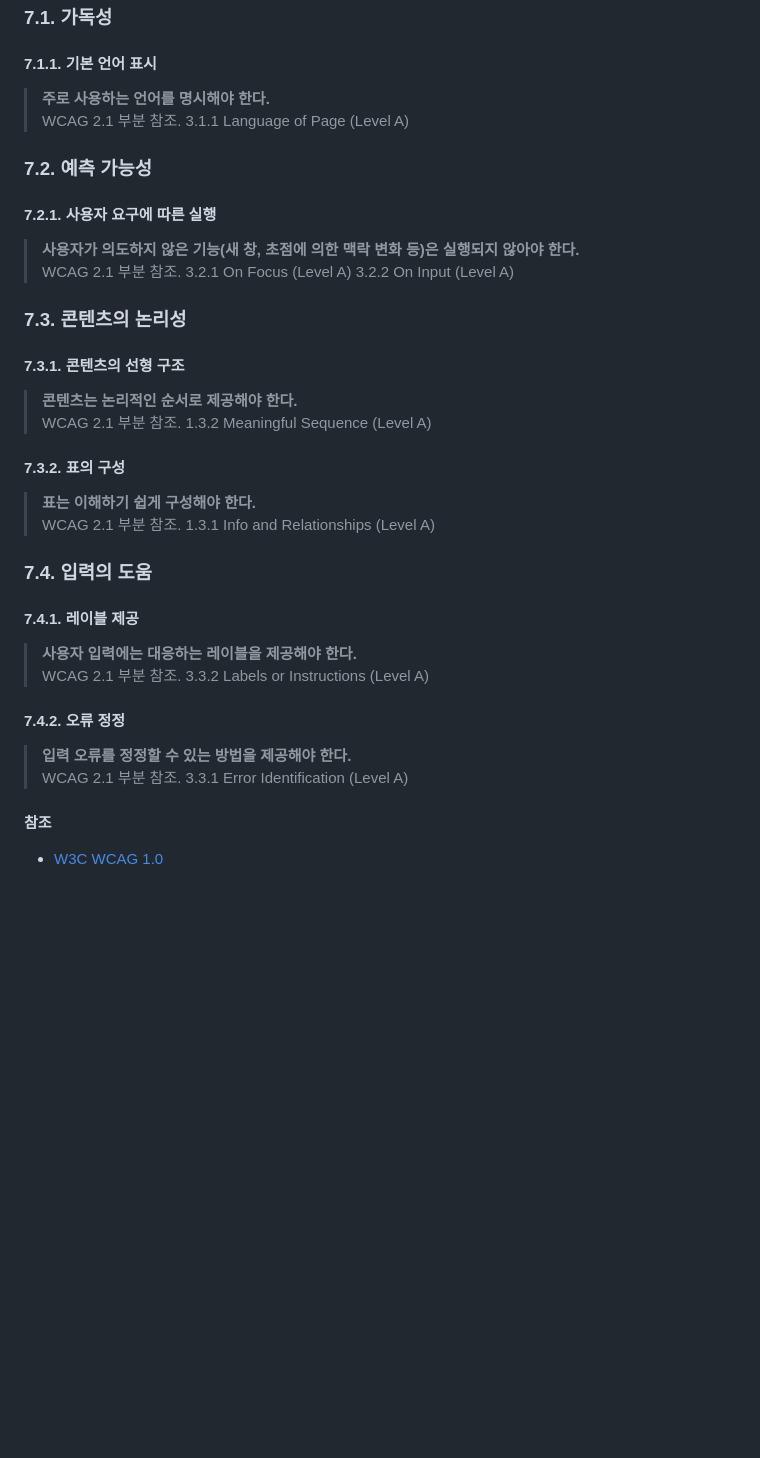
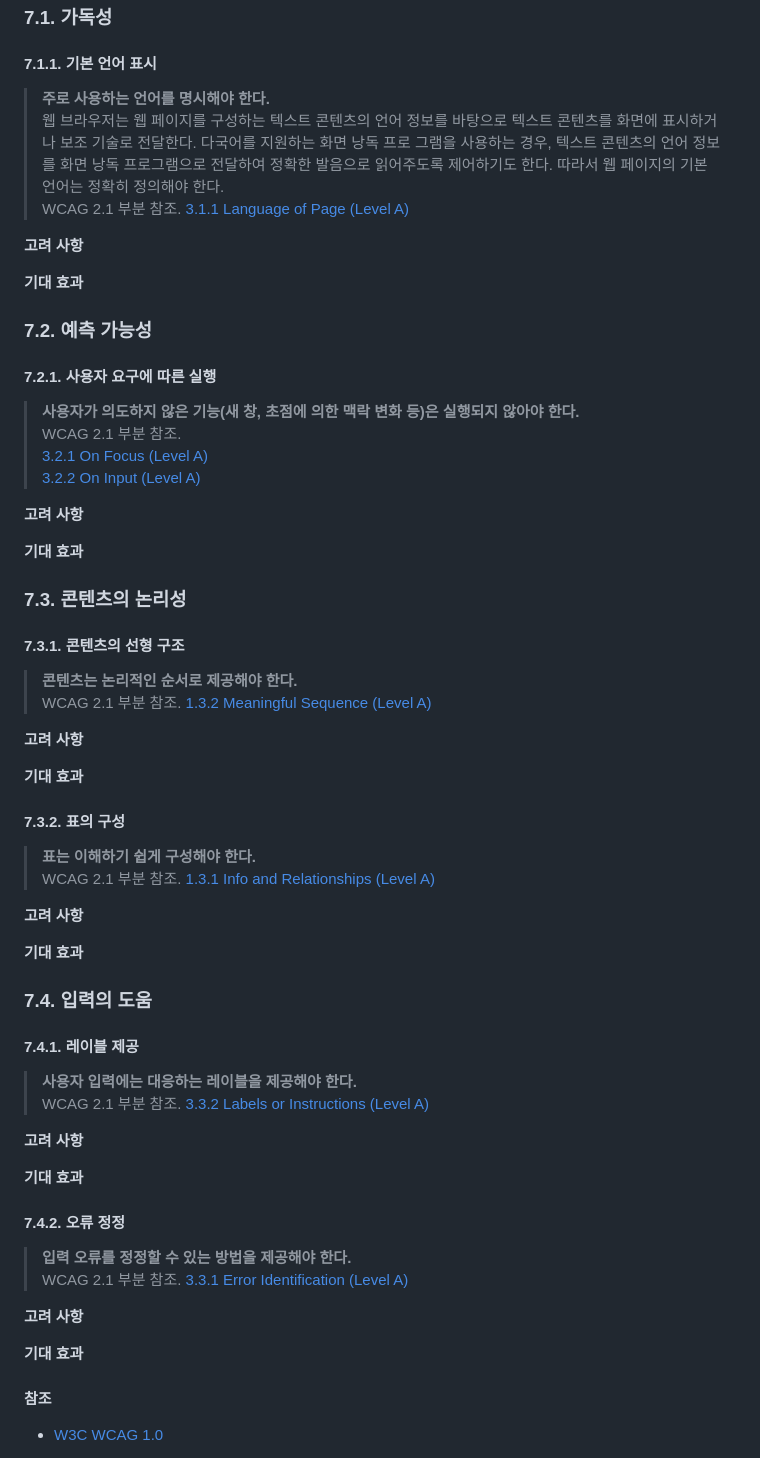
Before and after one commit to uxkm/a11y, a Markdown page: 05-a11yCagGuide/understandable.md, the part around the change. Drawn GitHub-style; blank space fills up the shorter version.

```diff
--- a/05-a11yCagGuide/understandable.md
+++ b/05-a11yCagGuide/understandable.md
@@ -9,40 +9,92 @@ KWCAG 2.2 **이해의 용이성**은 가독성, 예측 가능성, 입력 도움
 
 #### 7.1.1. 기본 언어 표시
 >**주로 사용하는 언어를 명시해야 한다.**
+웹 브라우저는 웹 페이지를 구성하는 텍스트 콘텐츠의 언어 정보를 바탕으로 텍스트
+콘텐츠를 화면에 표시하거나 보조 기술로 전달한다. 다국어를 지원하는 화면 낭독 프로
+그램을 사용하는 경우, 텍스트 콘텐츠의 언어 정보를 화면 낭독 프로그램으로 전달하여
+정확한 발음으로 읽어주도록 제어하기도 한다. 따라서 웹 페이지의 기본 언어는 정확히
+정의해야 한다.
 WCAG 2.1 부분 참조.
-3.1.1 Language of Page (Level A)
+[3.1.1 Language of Page (Level A)](https://www.w3.org/TR/WCAG21/#language-of-page)
+
+
+**고려 사항**
+
+
+**기대 효과**
+
 
 ### 7.2. 예측 가능성
 
 #### 7.2.1. 사용자 요구에 따른 실행
 >**사용자가 의도하지 않은 기능(새 창, 초점에 의한 맥락 변화 등)은 실행되지 않아야 한다.**
 WCAG 2.1 부분 참조.
-3.2.1 On Focus (Level A)
-3.2.2 On Input (Level A)
+[3.2.1 On Focus (Level A)](https://www.w3.org/TR/WCAG21/#on-focus)
+[3.2.2 On Input (Level A)](https://www.w3.org/TR/WCAG21/#on-input)
+
+
+**고려 사항**
+
+
+**기대 효과**
+
+
 
 ### 7.3. 콘텐츠의 논리성
 
 #### 7.3.1. 콘텐츠의 선형 구조
 >**콘텐츠는 논리적인 순서로 제공해야 한다.**
 WCAG 2.1 부분 참조.
-1.3.2 Meaningful Sequence (Level A)
+[1.3.2 Meaningful Sequence (Level A)](https://www.w3.org/TR/WCAG21/#meaningful-sequence)
+
+
+**고려 사항**
+
+
+**기대 효과**
+
+
 
 #### 7.3.2. 표의 구성
 >**표는 이해하기 쉽게 구성해야 한다.**
 WCAG 2.1 부분 참조.
-1.3.1 Info and Relationships (Level A)
+[1.3.1 Info and Relationships (Level A)](https://www.w3.org/TR/WCAG21/#info-and-relationships)
+
+
+**고려 사항**
+
+
+**기대 효과**
+
+
 
 ### 7.4. 입력의 도움
 
 #### 7.4.1. 레이블 제공
 >**사용자 입력에는 대응하는 레이블을 제공해야 한다.**
 WCAG 2.1 부분 참조.
-3.3.2 Labels or Instructions (Level A)
+[3.3.2 Labels or Instructions (Level A)](https://www.w3.org/TR/WCAG21/#labels-or-instructions)
+
+
+**고려 사항**
+
+
+**기대 효과**
+
+
 
 #### 7.4.2. 오류 정정
 >**입력 오류를 정정할 수 있는 방법을 제공해야 한다.**
 WCAG 2.1 부분 참조.
-3.3.1 Error Identification (Level A)
+[3.3.1 Error Identification (Level A)](https://www.w3.org/TR/WCAG21/#error-identification)
+
+
+**고려 사항**
+
+
+**기대 효과**
+
+
 
 
 #### 참조
```
Also changed, not shown: 05-a11yCagGuide/operable.md (line endings or trailing spaces).
